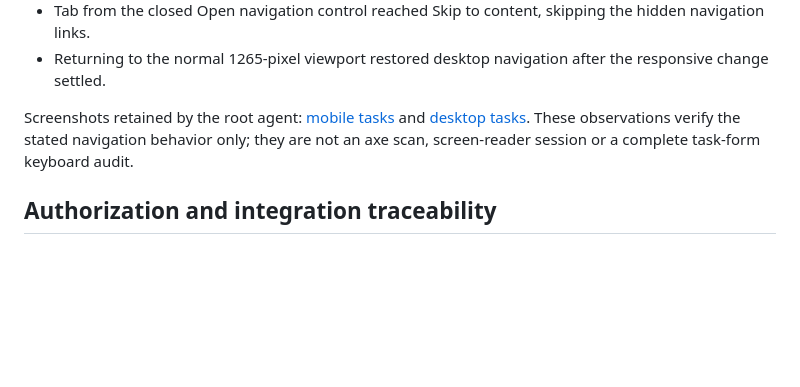
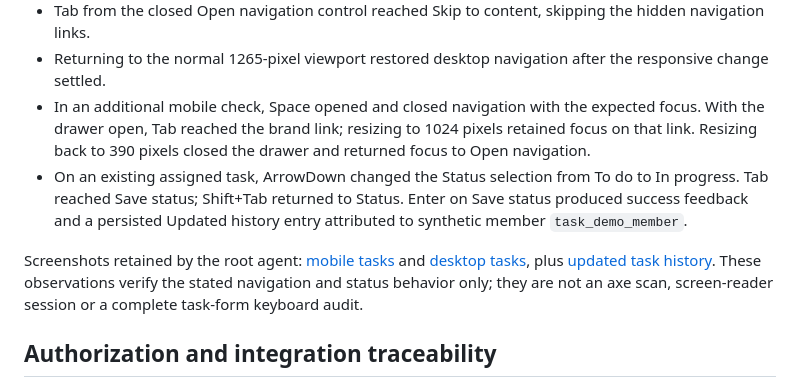
Before and after one commit to aayowole1/Software-Eng, a Markdown page: docs/tasks-quality-evidence.md, the part around one of its changes. GitHub-like rendering; blank space fills up the shorter version.

```diff
--- a/docs/tasks-quality-evidence.md
+++ b/docs/tasks-quality-evidence.md
@@ -100,11 +100,20 @@ audit agent's independent browser run or Chau's personal demonstration.
   the hidden navigation links.
 - Returning to the normal 1265-pixel viewport restored desktop navigation after
   the responsive change settled.
+- In an additional mobile check, Space opened and closed navigation with the
+  expected focus. With the drawer open, Tab reached the brand link; resizing to
+  1024 pixels retained focus on that link. Resizing back to 390 pixels closed the
+  drawer and returned focus to Open navigation.
+- On an existing assigned task, ArrowDown changed the Status selection from
+  To do to In progress. Tab reached Save status; Shift+Tab returned to Status.
+  Enter on Save status produced success feedback and a persisted Updated history
+  entry attributed to synthetic member `task_demo_member`.
 
 Screenshots retained by the root agent:
 [mobile tasks](evidence/integration-tasks-mobile.jpg) and
-[desktop tasks](evidence/integration-tasks-desktop.jpg). These observations verify
-the stated navigation behavior only; they are not an axe scan, screen-reader
+[desktop tasks](evidence/integration-tasks-desktop.jpg), plus
+[updated task history](evidence/integration-task-history.jpg). These observations verify
+the stated navigation and status behavior only; they are not an axe scan, screen-reader
 session or a complete task-form keyboard audit.
 
 ## Authorization and integration traceability
```
Also changed, not shown: other parts of docs/tasks-quality-evidence.md (+63 -9 lines).
